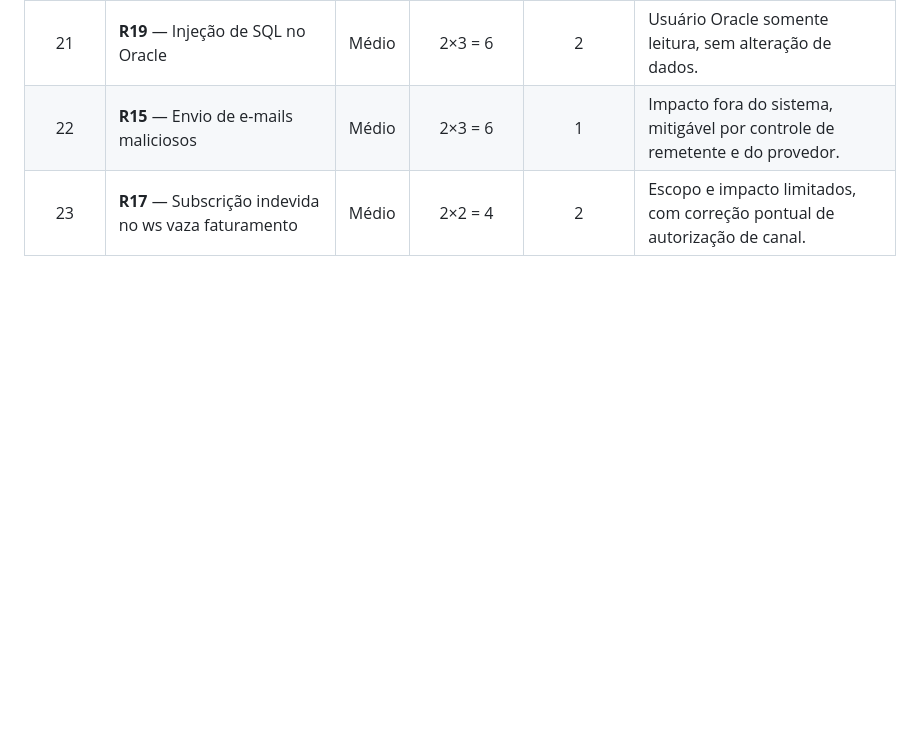
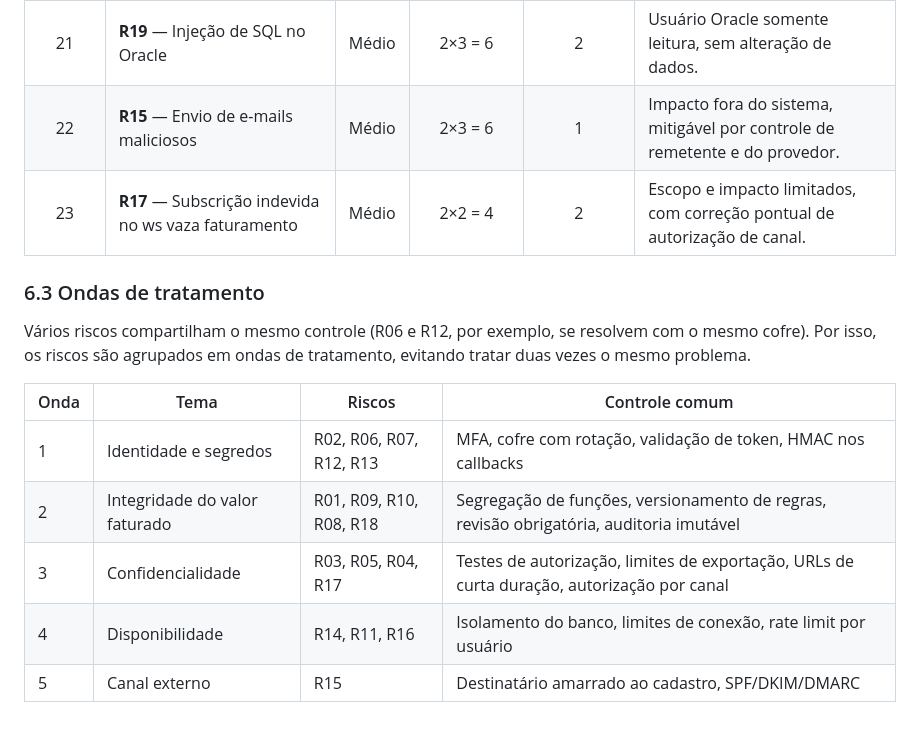
Before and after one commit to MarlonBrendonx/secure-software-engineering-project, a Markdown page: docs/etapa-2/etapa-2-avaliacao-e-priorizacao.md, the part around the change. GitHub-like rendering; blank space fills up the shorter version.

Commit message:
Agrupa os riscos em sequencia de tratamento.

```diff
--- a/docs/etapa-2/etapa-2-avaliacao-e-priorizacao.md
+++ b/docs/etapa-2/etapa-2-avaliacao-e-priorizacao.md
@@ -278,3 +278,15 @@ Além da pontuação (Probabilidade × Impacto), a ordem considera:
 |  21   | **R19** — Injeção de SQL no Oracle                   | Médio   |     2×3 = 6     | 2                          | Usuário Oracle somente leitura, sem alteração de dados.                                                         |
 |  22   | **R15** — Envio de e-mails maliciosos                | Médio   |     2×3 = 6     | 1                          | Impacto fora do sistema, mitigável por controle de remetente e do provedor.                                     |
 |  23   | **R17** — Subscrição indevida no ws vaza faturamento | Médio   |     2×2 = 4     | 2                          | Escopo e impacto limitados, com correção pontual de autorização de canal.                                       |
+
+### 6.3 Ondas de tratamento
+
+Vários riscos compartilham o mesmo controle (R06 e R12, por exemplo, se resolvem com o mesmo cofre). Por isso, os riscos são agrupados em ondas de tratamento, evitando tratar duas vezes o mesmo problema.
+
+| Onda | Tema | Riscos | Controle comum |
+| ---- | ---- | ------ | -------------- |
+| 1 | Identidade e segredos | R02, R06, R07, R12, R13 | MFA, cofre com rotação, validação de token, HMAC nos callbacks |
+| 2 | Integridade do valor faturado | R01, R09, R10, R08, R18 | Segregação de funções, versionamento de regras, revisão obrigatória, auditoria imutável |
+| 3 | Confidencialidade | R03, R05, R04, R17 | Testes de autorização, limites de exportação, URLs de curta duração, autorização por canal |
+| 4 | Disponibilidade | R14, R11, R16 | Isolamento do banco, limites de conexão, rate limit por usuário |
+| 5 | Canal externo | R15 | Destinatário amarrado ao cadastro, SPF/DKIM/DMARC |
```
